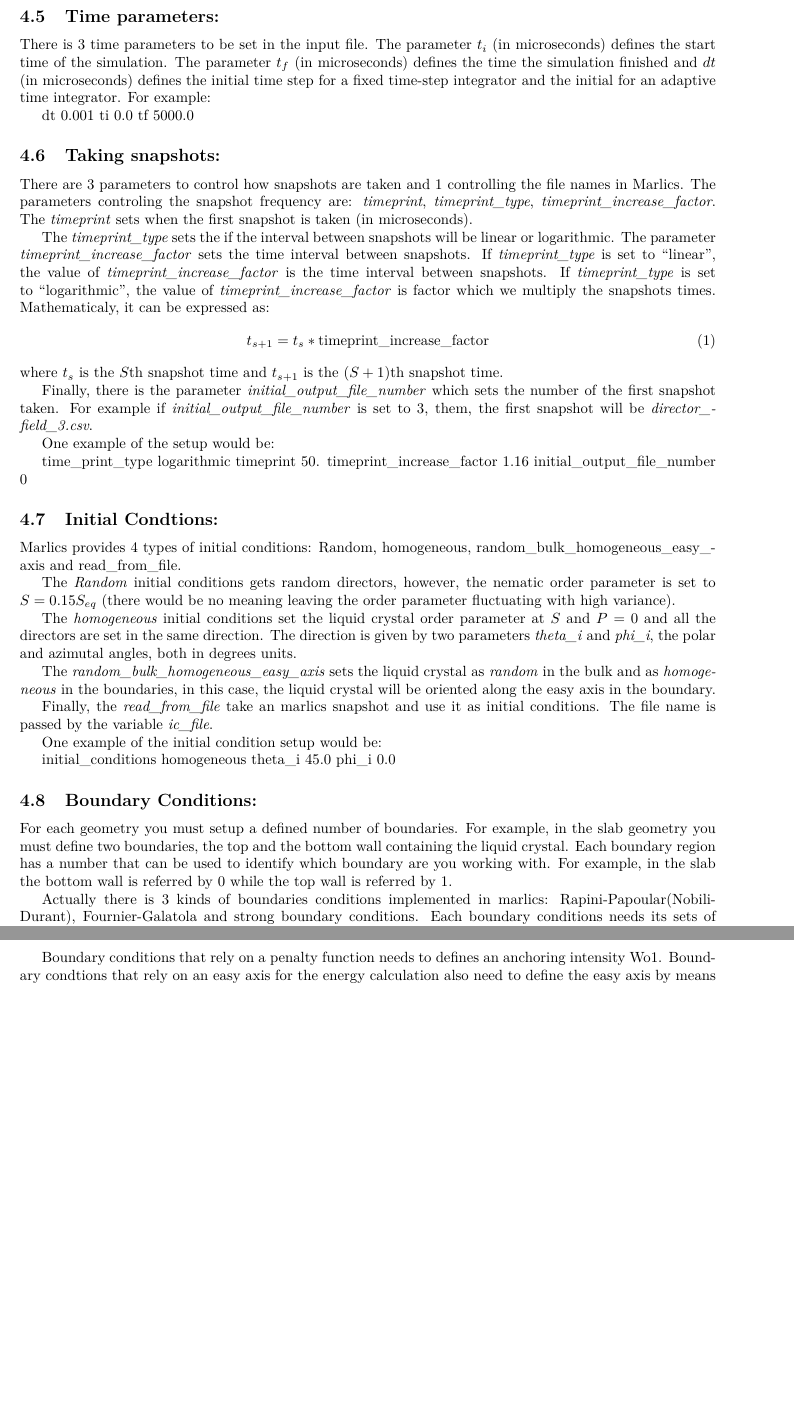
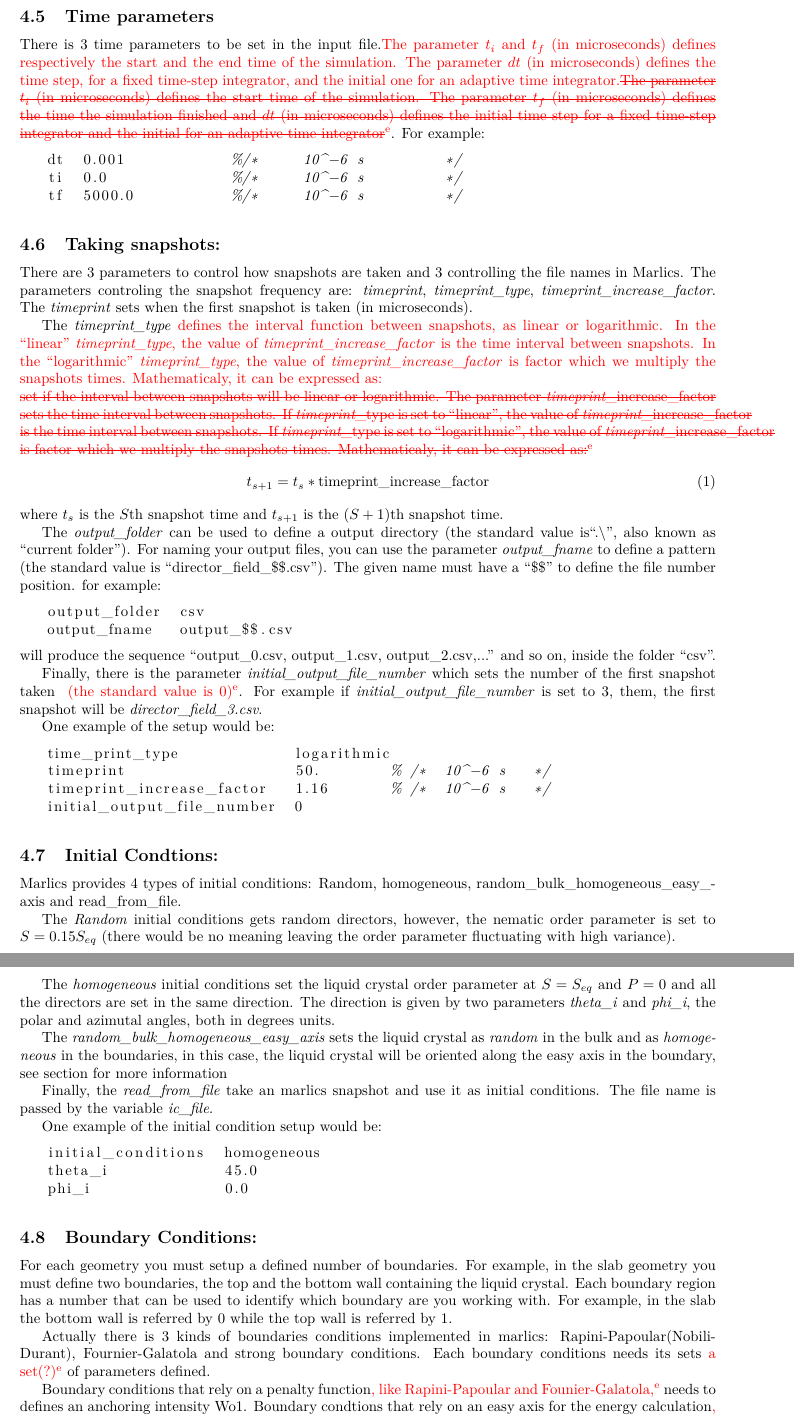
Before and after one commit to Belanji/marlics, a LaTeX document (doc/userguide/userguide.tex): two parts of pages 4 and 5 of 5, joined at a grey line, cut so that both start at the same text, the shorter picture padded with empty space. Compiled offline with pdfLaTeX.

Commit message:
Added the "lstlisting" enviroment and some sugestions

```diff
--- a/doc/userguide/userguide.tex
+++ b/doc/userguide/userguide.tex
@@ -11,6 +11,7 @@
 \usepackage{graphicx}
 \usepackage{hyperref}
 \usepackage{color}
+\usepackage{listings}
 \usepackage[caption=false]{subfig}
 \usepackage[left= 2.5cm, right=2.5cm, top=2.5cm, bottom=2.5cm]{geometry}
 \definechangesauthor[name={Eric}, color=red]{e}
@@ -19,7 +20,7 @@
 \textit{{#2}}
 \vspace{#1}
 }
-
+\lstset{morecomment=[l]{\%}}
 
 \title{Marlics User Guide}
 \author{Renato Ferreira de Souza and
@@ -176,32 +184,51 @@ mu_1_s    3.0          %/*     10 ^-9 Pa s     */
 
 
-\subsection{Time parameters:}
+\subsection{Time parameters}
 
-There is 3 time parameters to be set in the input file.  The parameter $t_i$ (in microseconds) defines the start time of the simulation. The parameter $t_f$ (in microseconds) defines the time the simulation finished and $dt$ (in microseconds) defines the initial time step for a fixed time-step integrator and the initial for an adaptive time integrator. For example:
+There is 3 time parameters to be set in the input file.\replaced[id=e]{The parameter $t_i$ and $t_f$ (in microseconds) defines respectively the start and the end time of the simulation. The parameter $dt$ (in microseconds) defines the time step, for a fixed time-step integrator, and the initial one for an adaptive time integrator.}  {The parameter $t_i$ (in microseconds) defines the start time of the simulation. The parameter $t_f$ (in microseconds) defines the time the simulation finished and $dt$ (in microseconds) defines the initial time step for a fixed time-step integrator and the initial for an adaptive time integrator}. For example:
+\begin{lstlisting}
+   dt  0.001            %/*     10^-6 s         */
+   ti  0.0              %/*     10^-6 s         */
+   tf  5000.0           %/*     10^-6 s         */
+\end{lstlisting}
 
-dt        0.001     %/*     10^-6  s        */
-ti        0.0       %/*     10^-6  s        */
-tf        5000.0    % /*    10^-6 s          */
 
 \subsection{Taking snapshots:}
 
 
-There are 3 parameters to control how snapshots are taken and 1 controlling the file names in Marlics. The parameters controling the snapshot frequency are: \textit{timeprint}, \textit{timeprint_type}, \textit{timeprint_increase_factor}. The \textit{timeprint} sets when the first snapshot is taken (in microseconds).
+There are 3 parameters to control how snapshots are taken and 3 controlling the file names in Marlics. The parameters controling the snapshot frequency are: \textit{timeprint}, \textit{timeprint_type}, \textit{timeprint_increase_factor}. The \textit{timeprint} sets when the first snapshot is taken (in microseconds).
 
-The \textit{timeprint_type} sets the if the interval between snapshots will be linear or logarithmic. The parameter \textit{timeprint_increase_factor} sets the time interval between snapshots. If \textit{timeprint_type} is set to ``linear'', the value of \textit{timeprint_increase_factor} is the time interval between snapshots. If \textit{timeprint_type} is set to ``logarithmic'', the value of \textit{timeprint_increase_factor} is factor which we multiply the snapshots times. Mathematicaly, it can be expressed as:
+The \textit{timeprint_type} \replaced[id=e]{defines the interval function between snapshots, as linear or logarithmic.
+In the ``linear'' \textit{timeprint_type}, the value of \textit{timeprint_increase_factor} is the time interval between snapshots.
+In the ``logarithmic'' \textit{timeprint_type}, the value of \textit{timeprint_increase_factor} is factor which we multiply the snapshots times. Mathematicaly, it can be expressed as:\\}
+{set if the interval between snapshots will be linear or logarithmic.
+The parameter \textit{timeprint_increase_factor} sets the time interval between snapshots.
+If \textit{timeprint_type} is set to ``linear'', the value of \textit{timeprint_increase_factor} is the time interval between snapshots. If \textit{timeprint_type} is set to ``logarithmic'', the value of \textit{timeprint_increase_factor} is factor which we multiply the snapshots times. Mathematicaly, it can be expressed as:}
 \begin{equation}
   t_{s+1}=t_s *\textrm{timeprint_increase_factor}
 \end{equation}
 where $t_s$ is the $S$th snapshot time and $t_{s+1}$ is the $(S+1)$th snapshot time.
 
-Finally, there is the parameter \textit{initial_output_file_number} which sets the number of the first snapshot taken. For example if \textit{initial_output_file_number} is set to 3, them, the first snapshot will be \textit{director_field_3.csv}.
+The \textit{output\_folder} can be used to define a output directory (the standard value is``.\textbackslash'', also known as ``current folder'').
+For naming your output files, you can use the parameter \textit{output\_fname} to define a pattern (the standard value is ``director\_field\_\$\$.csv'').
+The given name must have a ``\$\$'' to define the file number position.
+for example:
+\begin{lstlisting}
+   output_folder  csv
+   output_fname   output_$$.csv
+\end{lstlisting}
+will produce the sequence ``output\_0.csv, output\_1.csv, output\_2.csv,...'' and so on, inside the folder ``csv''.
+
+Finally, there is the parameter \textit{initial_output_file_number} which sets the number of the first snapshot taken \added[id=e]{ (the standard value is 0)}. For example if \textit{initial_output_file_number} is set to 3, them, the first snapshot will be \textit{director_field_3.csv}.
 
 One example of the setup would be:
+\begin{lstlisting}
+   time_print_type             logarithmic
+   timeprint                   50.        % /*  10^-6 s   */
+   timeprint_increase_factor   1.16       % /*  10^-6 s   */
+   initial_output_file_number  0
+\end{lstlisting}
 
-time_print_type	          logarithmic
-timeprint                 50.        %/*  10^-6 s   */
-timeprint_increase_factor 1.16       % /*  10^-6 s   */
-initial_output_file_number   0
 
 
 \subsection{Initial Condtions:}
@@ -210,24 +237,25 @@ Marlics provides 4 types of initial conditions: Random, homogeneous, random_bulk
 
 The \textit{Random} initial conditions gets random directors, however, the nematic order parameter is set to $S=0.15 S_{eq}$ (there would be no meaning leaving the order parameter fluctuating with high variance).
 
-The \textit{homogeneous} initial conditions set the liquid crystal order parameter at $S$ and $P=0$ and all the directors are set in the same direction. The direction is given by two parameters \textit{theta_i} and \textit{phi_i}, the polar and azimutal angles, both in degrees units.
+The \textit{homogeneous} initial conditions set the liquid crystal order parameter at $S=S_{eq}$ and $P=0$ and all the directors are set in the same direction. The direction is given by two parameters \textit{theta_i} and \textit{phi_i}, the polar and azimutal angles, both in degrees units.
 
-The \textit{random_bulk_homogeneous_easy_axis} sets the liquid crystal as \textit{random} in the bulk and as \textit{homogeneous} in the boundaries, in this case, the liquid crystal will be oriented along the easy axis in the boundary.
+The \textit{random_bulk_homogeneous_easy_axis} sets the liquid crystal as \textit{random} in the bulk and as \textit{homogeneous} in the boundaries, in this case, the liquid crystal will be oriented along the easy axis in the boundary, see section \label{ssec:boundary} for more information
 
 Finally, the \textit{read_from_file} take an marlics snapshot and use it as initial conditions. The file name is passed by the variable \textit{ic_file}.
 
 One example of the initial condition setup would be:
+\begin{lstlisting}
+   initial_conditions  homogeneous
+   theta_i             45.0
+   phi_i               0.0
+\end{lstlisting}
 
-initial_conditions homogeneous
-theta_i 45.0
-phi_i 0.0
 
-\subsection{Boundary Conditions:}
+\subsection{Boundary Conditions:}\label{ssex:boundary}
 
 For each geometry you must setup a defined number of boundaries. For example, in the slab geometry you must define two boundaries, the top and the bottom wall containing the liquid crystal. Each boundary region has a number that can be used to identify which boundary are you working with. For example, in the slab the bottom wall is referred by 0 while the top wall is referred by 1.
 
-Actually there is 3 kinds of boundaries conditions implemented in marlics: Rapini-Papoular(Nobili-Durant), Fournier-Galatola and strong boundary conditions. Each boundary conditions needs its sets of parameters defined.
+Actually there is 3 kinds of boundaries conditions implemented in marlics: Rapini-Papoular(Nobili-Durant), Fournier-Galatola and strong boundary conditions. Each boundary conditions needs its sets \added[id=e]{a set(?)} of parameters defined.
 
-Boundary conditions that rely on a penalty function needs to defines an anchoring intensity Wo1. Boundary condtions that rely on an easy axis for the energy calculation also need to define the easy axis by means of the polar angle theta_0 and azimutal angle phi_0.
+Boundary conditions that rely on a penalty function\added[id=e]{, like Rapini-Papoular and Founier-Galatola,} needs to defines an anchoring intensity Wo1. Boundary condtions that rely on an easy axis for the energy calculation\added[id=e]{, \textit{i.e.} Rapnini-Papoular and strong boundary,} also need to define the easy axis by means of the polar angle theta_0 and azimutal angle phi_0.
 
-If you want to define a boundary condition, for example, of Rapini-Papoular at the 0 wall, you type:
```
Also changed, not shown: doc/userguide/userguide.pdf, doc/userguide/userguide.tex (104 more changed lines).
